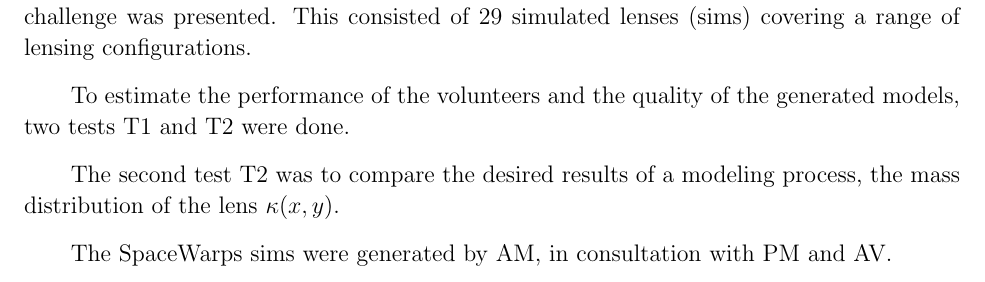
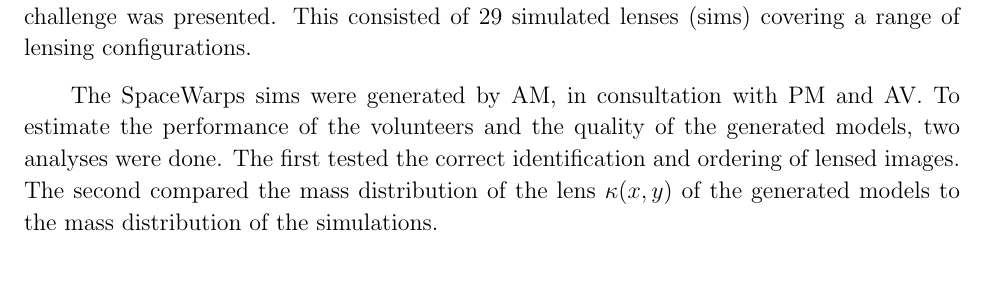
Before and after one commit to RafiKueng/SimAnalysis, a LaTeX paper (text/ms.tex, which reads text/tex/results.tex): part of page 8 of 33, cut so that both start at the same text. Compiled offline with pdfLaTeX; a missing bibliography style is replaced by a similar one.

Commit message:
editing sec3

```diff
--- a/text/tex/results.tex
+++ b/text/tex/results.tex
@@ -8,11 +8,12 @@ introductory stage, a modeling challenge was presented.  This
 consisted of 29 simulated lenses (sims) covering a range of lensing
 configurations.
 
-To estimate the performance of the volunteers and the quality of the generated models, two tests T1 and T2 were done.
+The \sw sims were generated by AM, in consultation with PM and AV.
+To estimate the performance of the volunteers and the quality of the generated models, two analyses  were done.
+The first tested the correct identification and ordering of lensed images.
+The second compared the mass distribution of the lens $\kappa(x, y)$ of the generated models to the mass distribution of the simulations.
 
-The second test T2 was to compare the desired results of a modeling process, the mass distribution of the lens $\kappa(x, y)$.
 
-The \sw sims were generated by AM, in consultation with PM and AV.
 
 
 \subsection{The simulated lenses} \label{sec:sims}
```
